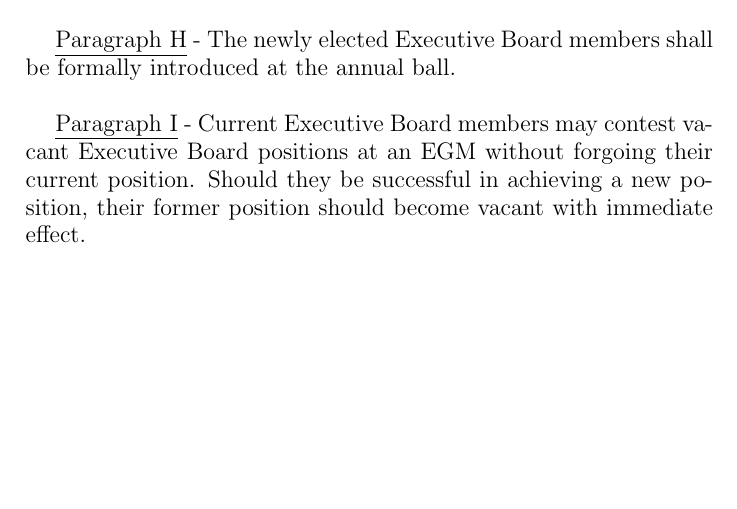
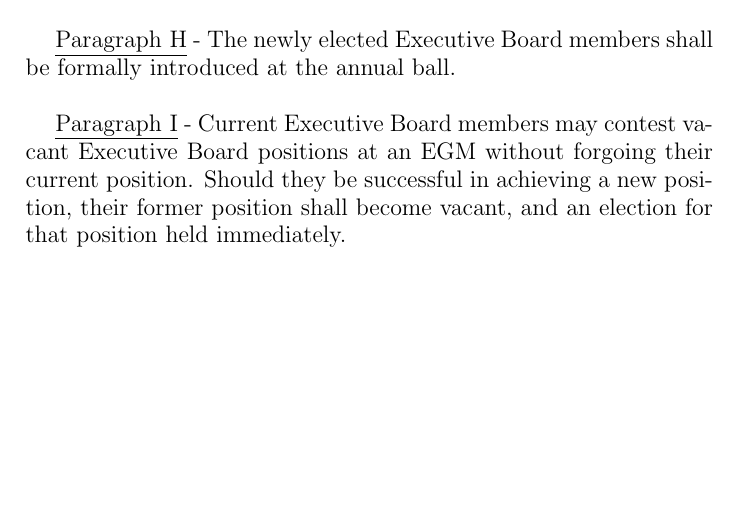
Before and after one commit to gutechsoc/constitution, a LaTeX document (guts-constitution.tex, which reads sections/chapterIII.tex): part of page 9 of 10, cut so that both start at the same text. Compiled offline with pdfLaTeX.

Commit message:
Suggested clarification on Article 9 Paragraph I

```diff
--- a/sections/chapterIII.tex
+++ b/sections/chapterIII.tex
@@ -106,7 +106,7 @@ shall be formally introduced at the annual ball.
 
 \underline{Paragraph I} - Current Executive Board members may contest vacant Executive Board positions at an EGM
 without forgoing their current position. Should they be successful in achieving a new position, their former position
-should become vacant with immediate effect.
+shall become vacant, and an election for that position held immediately.
 
 ~
 
```
